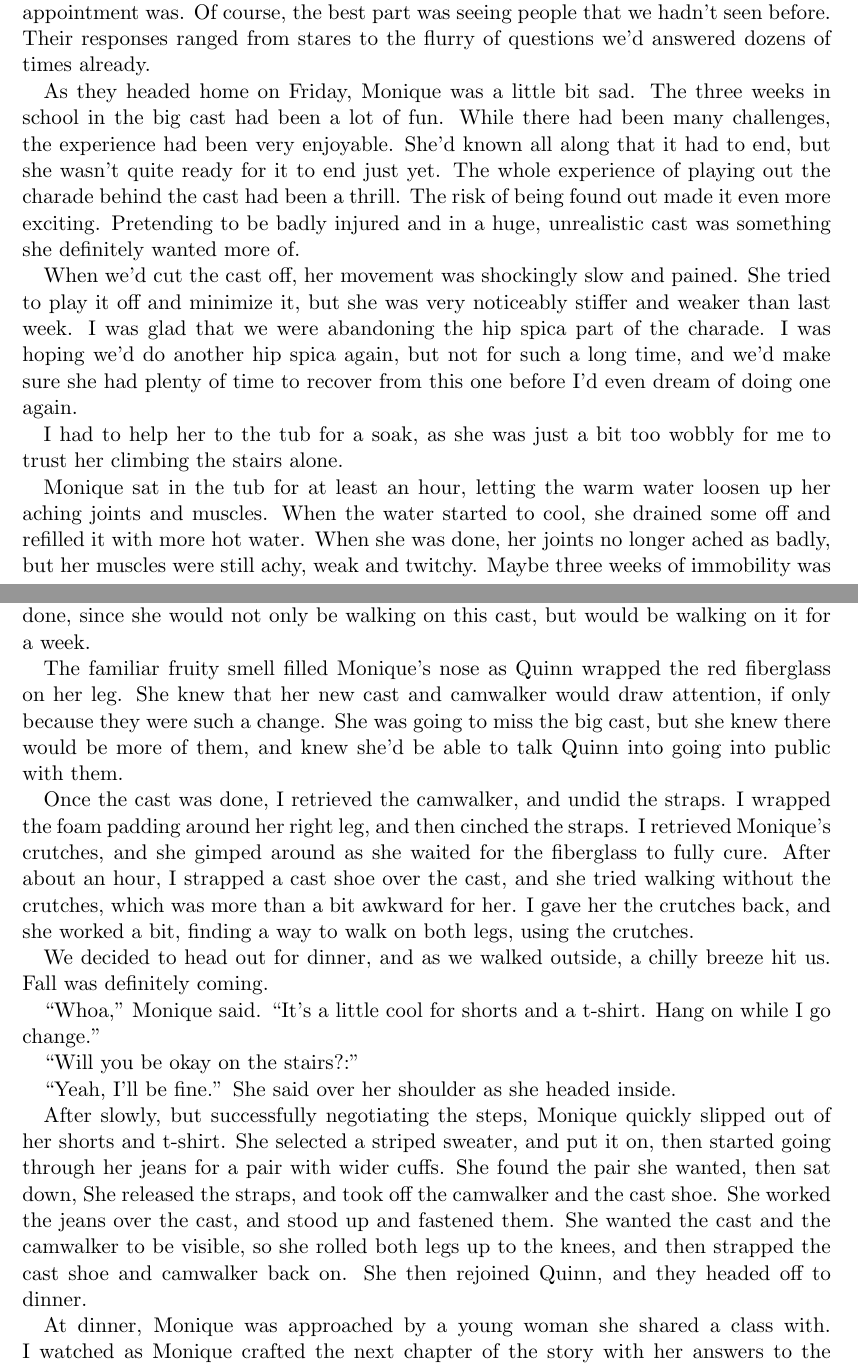
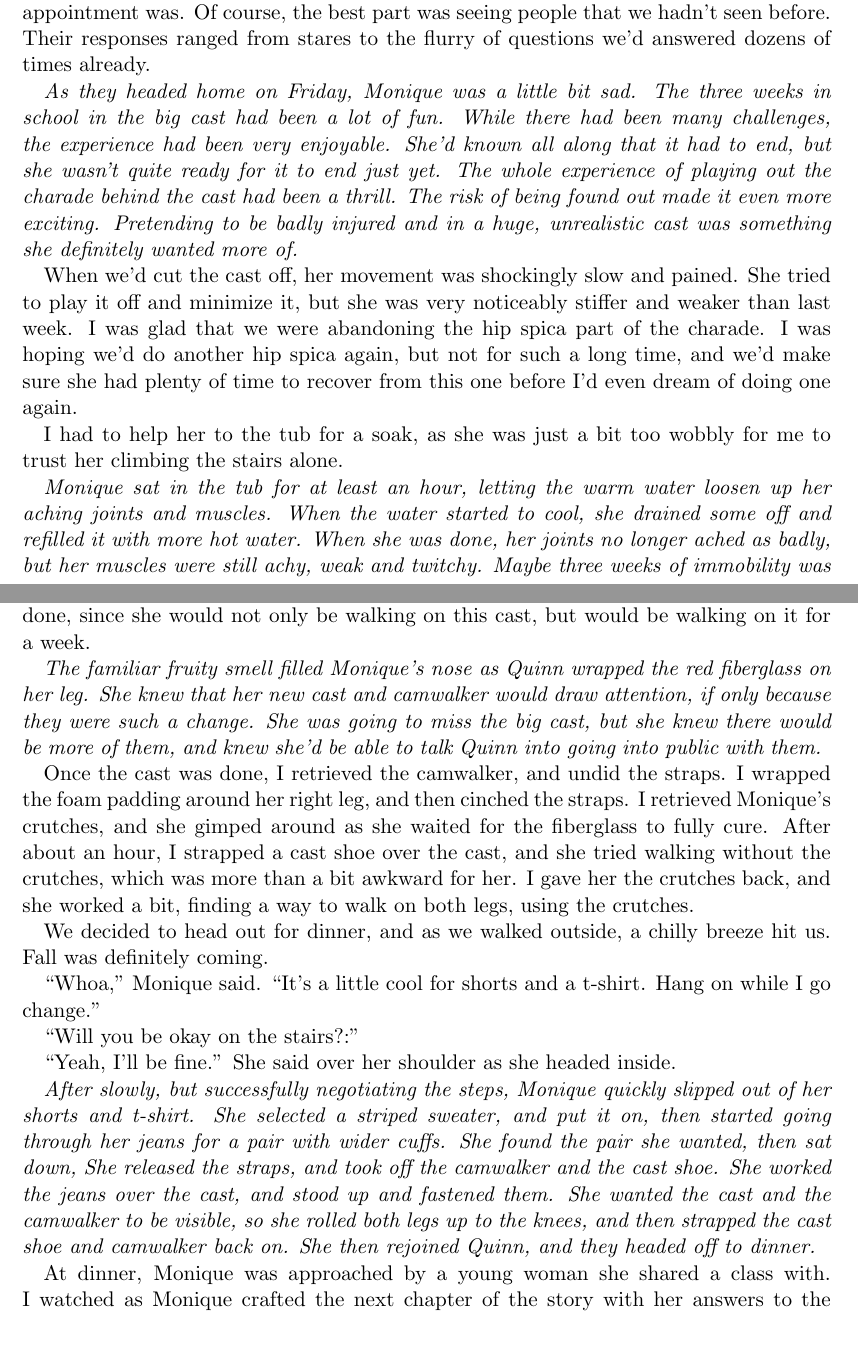
Before and after one commit to strace44/kicks, a LaTeX thesis (kicks.tex, which reads chapters/chapter49.tex): two parts of pages 297 and 299 of 302, joined at a grey line, cut so that both start at the same text, the shorter picture padded with empty space. Compiled offline with pdfLaTeX.

Commit message:
Chapter 49: correctly italicize sections

```diff
--- a/chapters/chapter49.tex
+++ b/chapters/chapter49.tex
@@ -18,12 +18,14 @@ wearing the cast, or when the next doctor appointment was. Of course, the best p
 people that we hadn't seen before. Their responses ranged from stares to the flurry of questions
 we'd answered dozens of times already.
 
+\begin{thought}
 As they headed home on Friday, Monique was a little bit sad. The three weeks in school in
 the big cast had been a lot of fun. While there had been many challenges, the experience had
 been very enjoyable. She'd known all along that it had to end, but she wasn't quite ready for it
 to end just yet. The whole experience of playing out the charade behind the cast had been a
 thrill. The risk of being found out made it even more exciting. Pretending to be badly injured
 and in a huge, unrealistic cast was something she definitely wanted more of.
+\end{thought}
 
 When we'd cut the cast off, her movement was shockingly slow and pained. She tried to play
 it off and minimize it, but she was very noticeably stiffer and weaker than last week. I was
@@ -34,12 +36,14 @@ from this one before I'd even dream of doing one again.
 I had to help her to the tub for a soak, as she was just a bit too wobbly for me to trust
 her climbing the stairs alone.
 
+\begin{thought}
 Monique sat in the tub for at least an hour, letting the warm water loosen up her aching
 joints and muscles. When the water started to cool, she drained some off and refilled it with
 more hot water. When she was done, her joints no longer ached as badly, but her muscles were
 still achy, weak and twitchy. Maybe three weeks of immobility was a bit much. She certainly had
 no desire to be back in a hip spica any time in the near future, though she knew that feeling
 would pass as she recovered from this adventure.
+\end{thought}
 
 We spent the rest of the evening just relaxing. I wasn't anxious to see Monique hit any
 exercise equipment that evening, and thankfully, neither was she. When it was time for bed, she
@@ -119,10 +125,12 @@ I wrapped two rolls of four inch padding, making sure to pad extra around her an
 more important on this cast than any other one I'd ever done, since she would not only be
 walking on this cast, but would be walking on it for a week.
 
+\begin{thought}
 The familiar fruity smell filled Monique's nose as Quinn wrapped the red fiberglass on her
 leg. She knew that her new cast and camwalker would draw attention, if only because they were
 such a change. She was going to miss the big cast, but she knew there would be more of them, and
 knew she'd be able to talk Quinn into going into public with them.
+\end{thought}
 
 Once the cast was done, I retrieved the camwalker, and undid the straps. I wrapped the foam
 padding around her right leg, and then cinched the straps. I retrieved Monique's crutches, and
@@ -141,6 +149,7 @@ change.''
 
 ``Yeah, I'll be fine.'' She said over her shoulder as she headed inside.
 
+\begin{thought}
 After slowly, but successfully negotiating the steps, Monique quickly slipped out of her
 shorts and t-shirt. She selected a striped sweater, and put it on, then started going through
 her jeans for a pair with wider cuffs. She found the pair she wanted, then sat down, She
```
Also changed, not shown: chapters/chapter49.tex (3 more changed lines).
